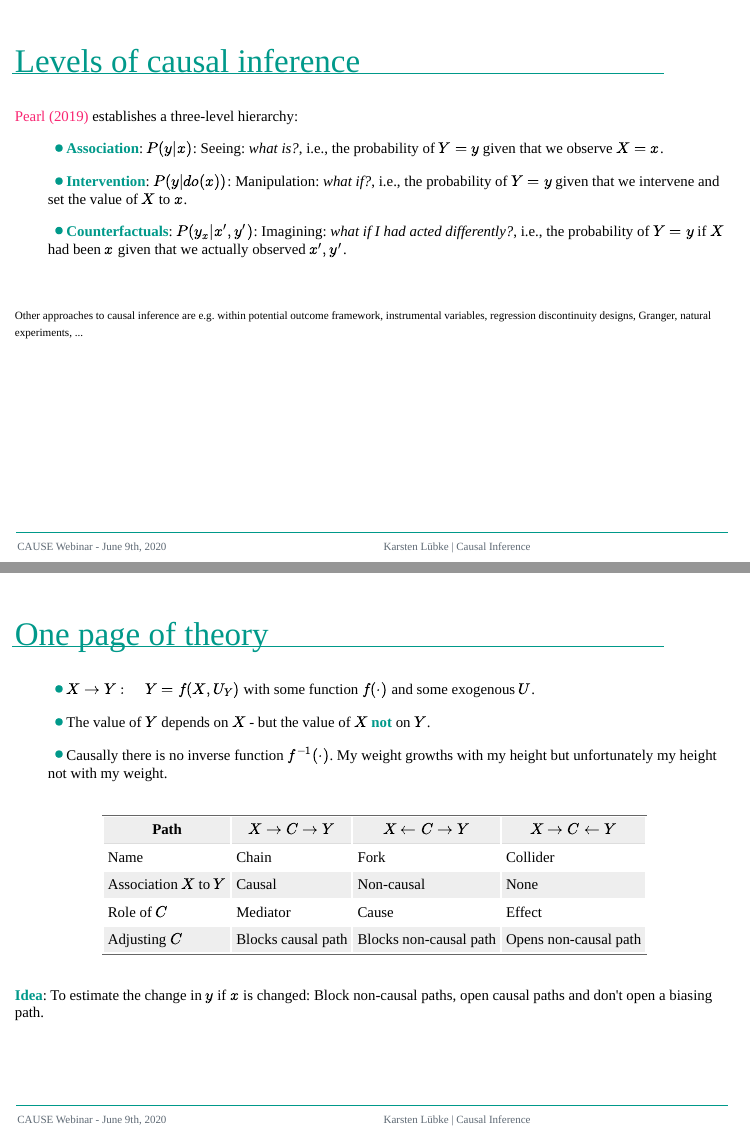
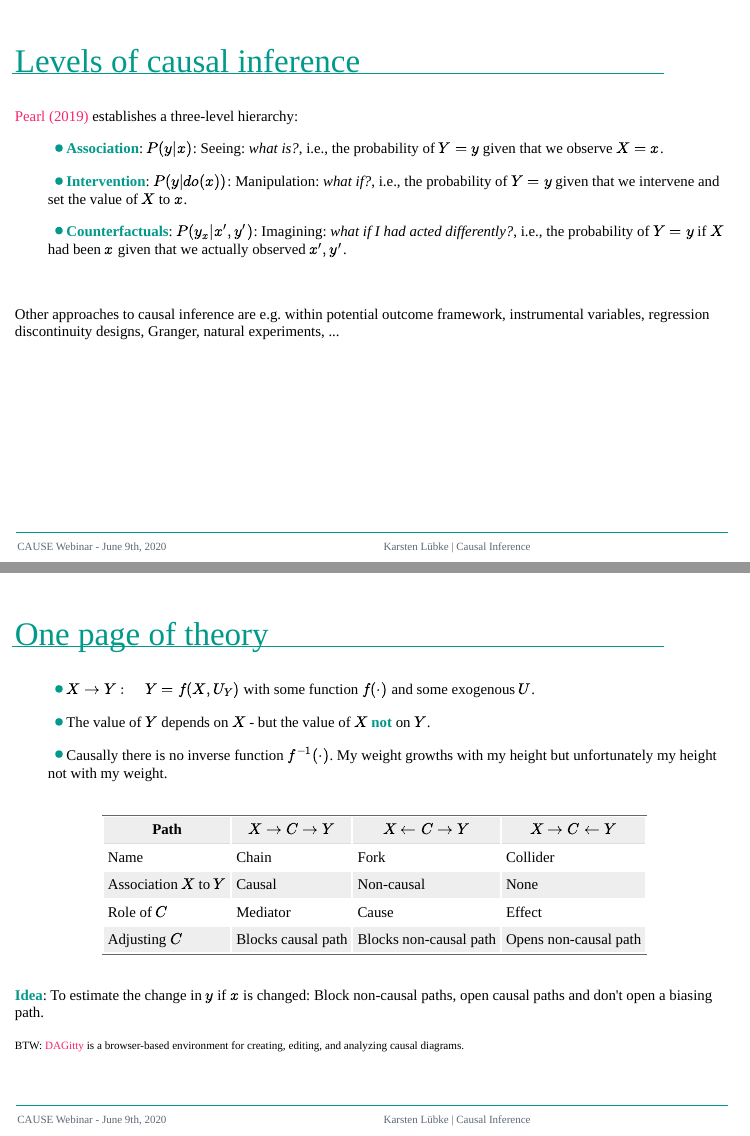
Before and after one commit to luebby/CAUSE-Webinar, an R Markdown document (CAUSE-Slides.Rmd): pages 20 and 21 of 30, joined at a grey line. Rendered offline with R 4.5, knitr and Pandoc, with nearby package versions; the slides are laid out offline by our stand-in for remark.js, each with all of its steps uncovered, in fonts that may differ from those the slides ask for, and without slide numbers, shadows or browser add-ons; some code elsewhere in the file could not run offline; common packages that the code uses without loading them are loaded.

Commit message:
Link DAGitty added.

```diff
--- a/CAUSE-Slides.Rmd
+++ b/CAUSE-Slides.Rmd
@@ -360,9 +360,11 @@ class: center, inverse, middle
 
 - **Counterfactuals**: $P(y_x|x',y')$: Imagining: *what if I had acted differently?*, i.e., the probability of $Y=y$ if $X$ had been $x$ given that we actually observed $x',y'$.
 
+
+
 <br>
 
-.small[Other approaches to causal inference are e.g. within potential outcome framework, instrumental variables, regression discontinuity designs, Granger, natural experiments, ...]
+Other approaches to causal inference are e.g. within potential outcome framework, instrumental variables, regression discontinuity designs, Granger, natural experiments, ...
 
 ---
 
@@ -389,6 +391,9 @@ class: center, inverse, middle
 <br>
 
 **Idea**: To estimate the change in $y$ if $x$ is changed: Block non-causal paths, open causal paths and don't open a biasing path.
+
+.small[BTW: [DAGitty](http://dagitty.net/) is a browser-based environment for creating, editing, and analyzing causal diagrams.]
+
 
 ---
 
```
